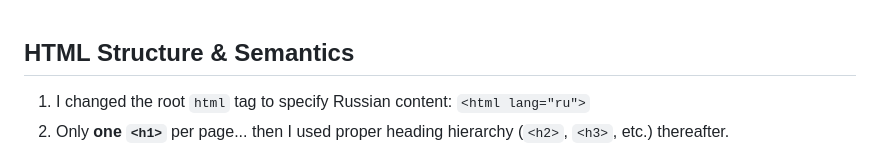
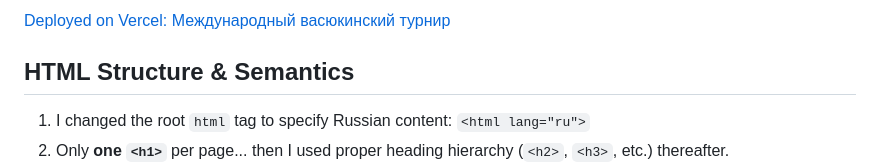
Before and after one commit to MarwanShehata/yandex-assessment, a Markdown page: README.md, the part around the change. Drawn GitHub-style.

Commit message:
Added the deployment link to the README.md

```diff
--- a/README.md
+++ b/README.md
@@ -1,3 +1,5 @@
+[Deployed on Vercel: Международный васюкинский турнир](https://yandex-assessment.vercel.app/)
+
 ## HTML Structure & Semantics
 
 1. I changed the root `html` tag to specify Russian content: `<html lang="ru">`
```
